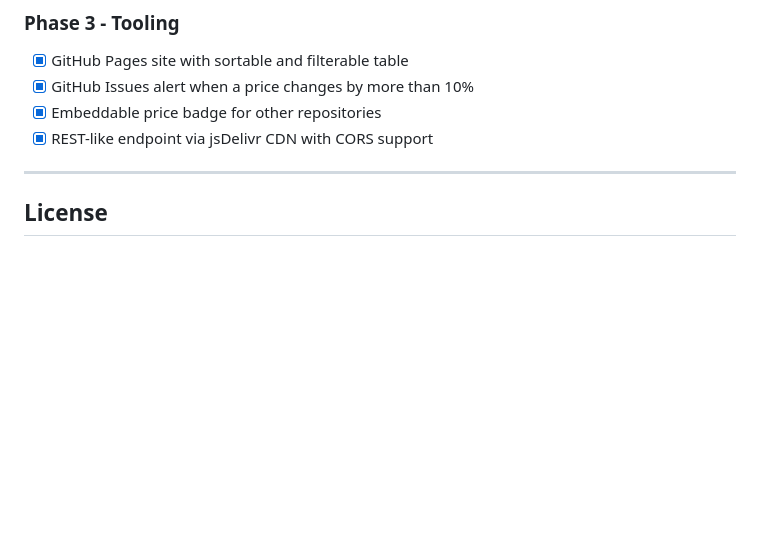
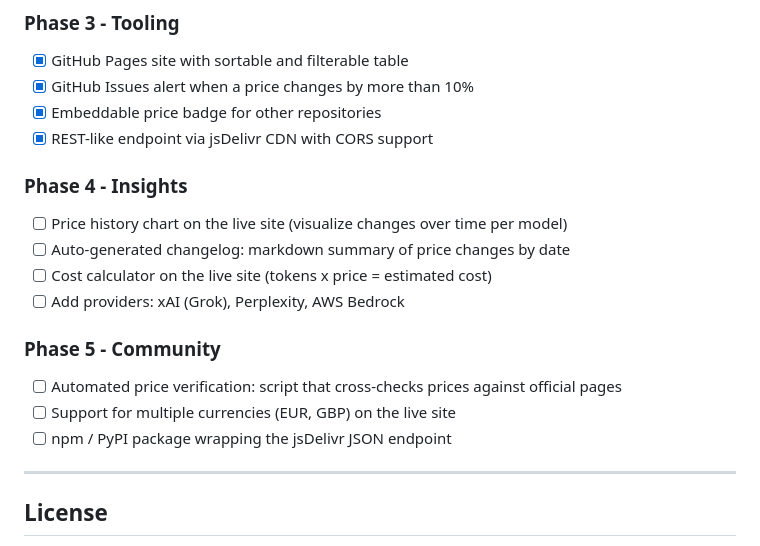
Before and after one commit to llerandi/llm-price-tracker, a Markdown page: README.md, the part around the change. Rendered like a GitHub page; blank space fills up the shorter version.

Commit message:
docs(readme): add Phase 4 and Phase 5 to roadmap

```diff
--- a/README.md
+++ b/README.md
@@ -270,6 +270,19 @@ jsDelivr CDN caches files for a period after each push. To force a refresh:
 - [x] Embeddable price badge for other repositories
 - [x] REST-like endpoint via jsDelivr CDN with CORS support
 
+### Phase 4 - Insights
+
+- [ ] Price history chart on the live site (visualize changes over time per model)
+- [ ] Auto-generated changelog: markdown summary of price changes by date
+- [ ] Cost calculator on the live site (tokens x price = estimated cost)
+- [ ] Add providers: xAI (Grok), Perplexity, AWS Bedrock
+
+### Phase 5 - Community
+
+- [ ] Automated price verification: script that cross-checks prices against official pages
+- [ ] Support for multiple currencies (EUR, GBP) on the live site
+- [ ] npm / PyPI package wrapping the jsDelivr JSON endpoint
+
 ---
 
 ## License
```
